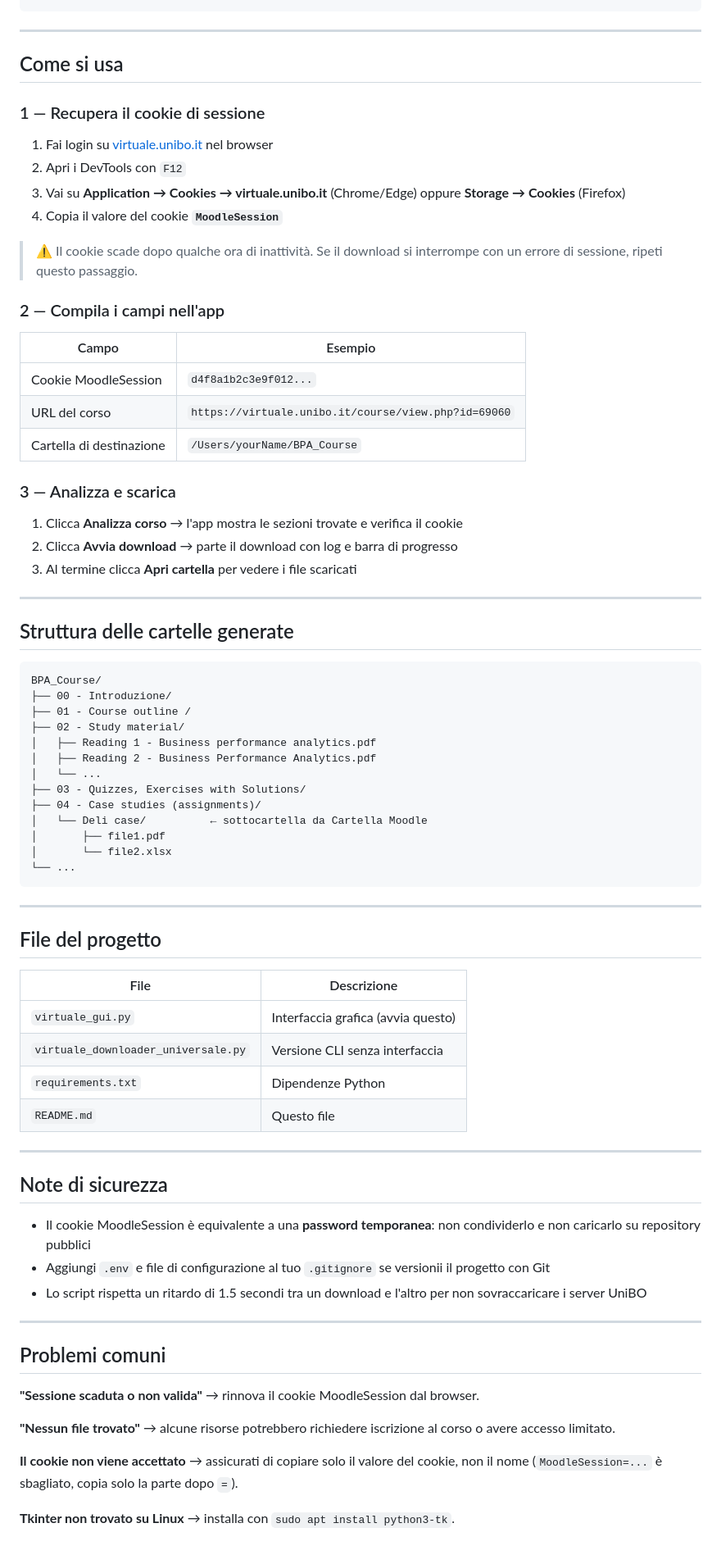
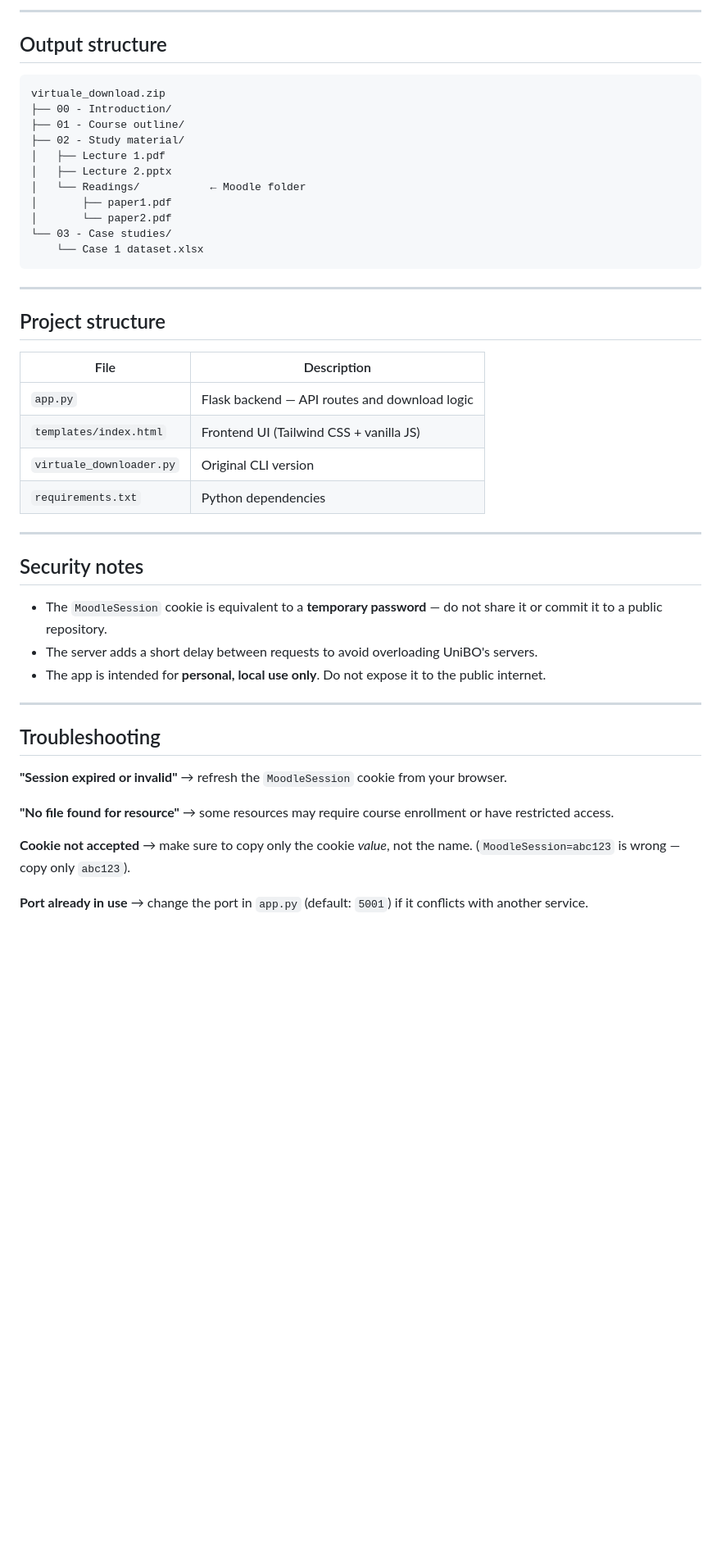
Before and after one commit to giuliosalotti/virtualedownloader, a Markdown page: README.md, the part around one of its changes. Shown at 82% size. GitHub-like rendering; blank space fills up the shorter version.

````diff
--- a/README.md
+++ b/README.md
@@ -49,79 +79,48 @@ python virtuale_downloader.py
+---
+
+## Output structure
+
+```
+virtuale_download.zip
+├── 00 - Introduction/
+├── 01 - Course outline/
+├── 02 - Study material/
+│   ├── Lecture 1.pdf
+│   ├── Lecture 2.pptx
+│   └── Readings/           ← Moodle folder
+│       ├── paper1.pdf
+│       └── paper2.pdf
+└── 03 - Case studies/
+    └── Case 1 dataset.xlsx
 ```
 
 ---
 
-## Come si usa
+## Project structure
 
-### 1 — Recupera il cookie di sessione
-
-1. Fai login su [virtuale.unibo.it](https://virtuale.unibo.it) nel browser
-2. Apri i DevTools con `F12`
-3. Vai su **Application → Cookies → virtuale.unibo.it** (Chrome/Edge) oppure **Storage → Cookies** (Firefox)
-4. Copia il valore del cookie **`MoodleSession`**
-
-> ⚠️ Il cookie scade dopo qualche ora di inattività. Se il download si interrompe con un errore di sessione, ripeti questo passaggio.
-
-### 2 — Compila i campi nell'app
-
-| Campo | Esempio |
+| File | Description |
 |---|---|
-| Cookie MoodleSession | `d4f8a1b2c3e9f012...` |
-| URL del corso | `https://virtuale.unibo.it/course/view.php?id=69060` |
-| Cartella di destinazione | `/Users/yourName/BPA_Course` |
-
-### 3 — Analizza e scarica
-
-1. Clicca **Analizza corso** → l'app mostra le sezioni trovate e verifica il cookie
-2. Clicca **Avvia download** → parte il download con log e barra di progresso
-3. Al termine clicca **Apri cartella** per vedere i file scaricati
+| `app.py` | Flask backend — API routes and download logic |
+| `templates/index.html` | Frontend UI (Tailwind CSS + vanilla JS) |
+| `virtuale_downloader.py` | Original CLI version |
+| `requirements.txt` | Python dependencies |
 
 ---
 
-## Struttura delle cartelle generate
+## Security notes
 
-```
-BPA_Course/
-├── 00 - Introduzione/
-├── 01 - Course outline /
-├── 02 - Study material/
-│   ├── Reading 1 - Business performance analytics.pdf
-│   ├── Reading 2 - Business Performance Analytics.pdf
-│   └── ...
-├── 03 - Quizzes, Exercises with Solutions/
-├── 04 - Case studies (assignments)/
-│   └── Deli case/          ← sottocartella da Cartella Moodle
-│       ├── file1.pdf
-│       └── file2.xlsx
-└── ...
-```
+- The `MoodleSession` cookie is equivalent to a **temporary password** — do not share it or commit it to a public repository.
+- The server adds a short delay between requests to avoid overloading UniBO's servers.
+- The app is intended for **personal, local use only**. Do not expose it to the public internet.
 
 ---
 
-## File del progetto
+## Troubleshooting
 
-| File | Descrizione |
-|---|---|
-| `virtuale_gui.py` | Interfaccia grafica (avvia questo) |
-| `virtuale_downloader_universale.py` | Versione CLI senza interfaccia |
-| `requirements.txt` | Dipendenze Python |
-| `README.md` | Questo file |
+**"Session expired or invalid"** → refresh the `MoodleSession` cookie from your browser.
 
----
+**"No file found for resource"** → some resources may require course enrollment or have restricted access.
 
-## Note di sicurezza
+**Cookie not accepted** → make sure to copy only the cookie *value*, not the name. (`MoodleSession=abc123` is wrong — copy only `abc123`).
 
-- Il cookie MoodleSession è equivalente a una **password temporanea**: non condividerlo e non caricarlo su repository pubblici
-- Aggiungi `.env` e file di configurazione al tuo `.gitignore` se versionii il progetto con Git
-- Lo script rispetta un ritardo di 1.5 secondi tra un download e l'altro per non sovraccaricare i server UniBO
-
----
-
-## Problemi comuni
-
-**"Sessione scaduta o non valida"** → rinnova il cookie MoodleSession dal browser.
-
-**"Nessun file trovato"** → alcune risorse potrebbero richiedere iscrizione al corso o avere accesso limitato.
-
-**Il cookie non viene accettato** → assicurati di copiare solo il valore del cookie, non il nome (`MoodleSession=...` è sbagliato, copia solo la parte dopo `=`).
-
-**Tkinter non trovato su Linux** → installa con `sudo apt install python3-tk`.
+**Port already in use** → change the port in `app.py` (default: `5001`) if it conflicts with another service.
````
Also changed, not shown: other parts of README.md (+51 -21 lines).
